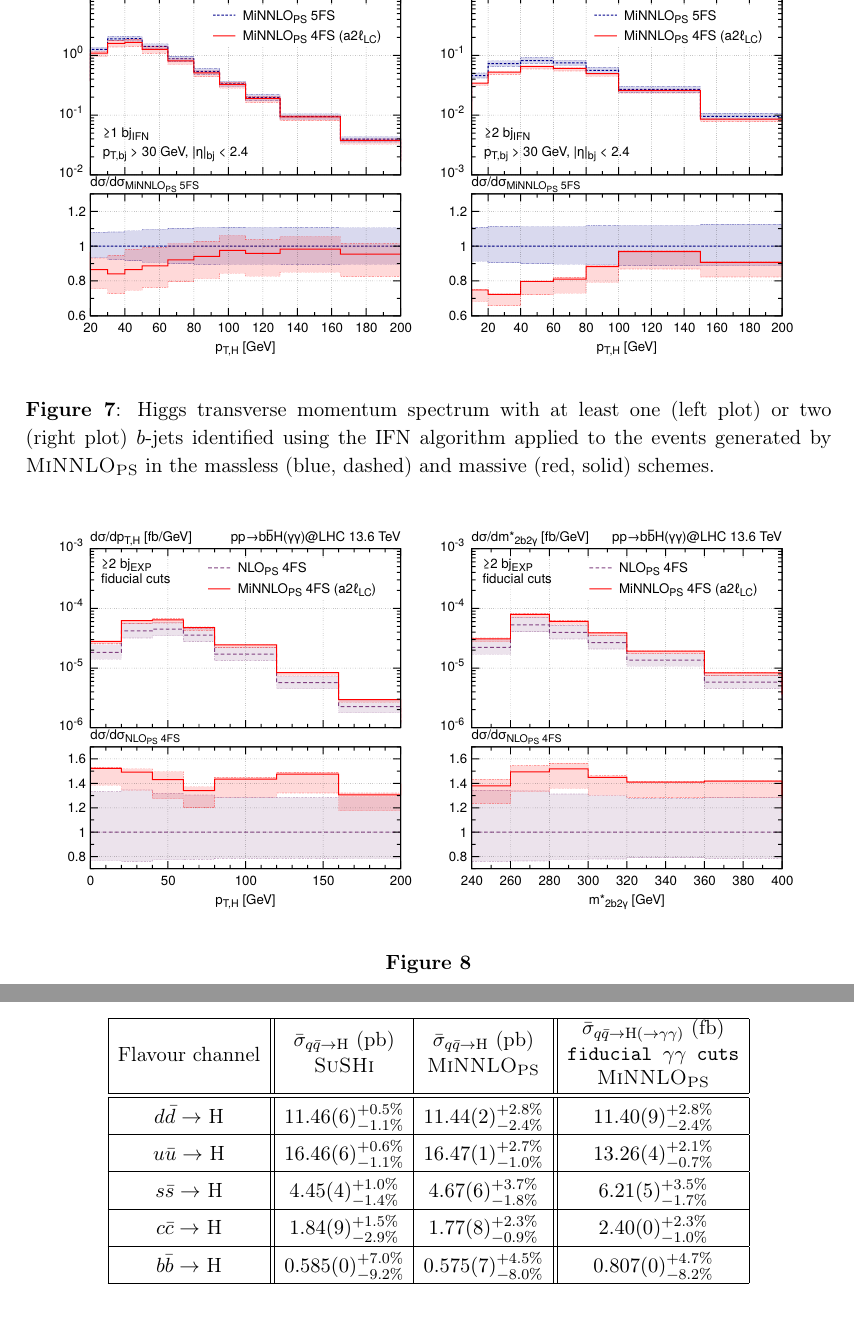
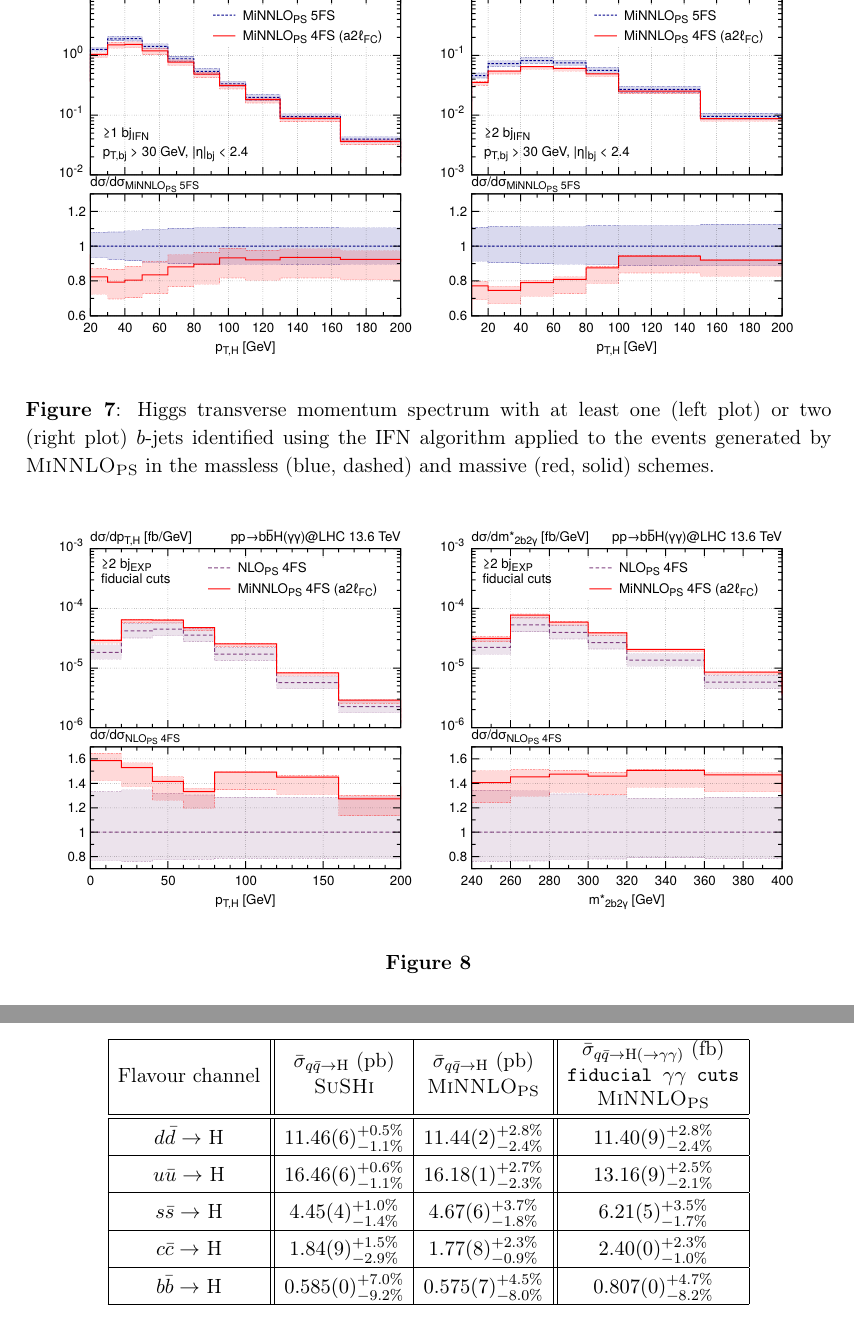
Before and after one commit to cbiello/Report5bbH, a LaTeX document (LHCHWG-bbh.tex): two parts of pages 12 and 14 of 19, joined at a grey line, cut so that both start at the same text. Compiled offline with pdfLaTeX.

Commit message:
use FC plots for the report

```diff
--- a/LHCHWG-bbh.tex
+++ b/LHCHWG-bbh.tex
@@ -517,8 +517,8 @@ NLO+PS 5FS vs NLO+PS 4Fs and \minnlo{} 5FS vs \minnlo{} 4FS at fully-integrated
 \begin{figure}[t!]
 \begin{center}
 \begin{tabular}{cc}
-\includegraphics[width=.45\textwidth, page=1]{plots/4fs/pt_H-IFN-1bjet_minnlops.pdf}&
-\includegraphics[width=.45\textwidth, page=1]{plots/4fs/pt_H-IFN-2bjet_minnlops.pdf}
+\includegraphics[width=.45\textwidth, page=1]{plots/4fs/pt_H-IFN-1bjet_minnlops-FC.pdf}&
+\includegraphics[width=.45\textwidth, page=1]{plots/4fs/pt_H-IFN-2bjet_minnlops-FC.pdf}
 \end{tabular}
 \vspace*{1ex}
 \caption{Higgs transverse momentum spectrum with at least one (left plot) or two (right plot) $b$-jets identified using the IFN algorithm applied to the events generated by \minnlo{} in the massless (blue, dashed) and massive (red, solid) schemes.\label{fig:4fsB}}
@@ -531,8 +531,8 @@ Focus on \citere{Manzoni:2023qaf} mainly (and \citere{Biello:2024pgo}) in fiduci
 \begin{figure}[t!]
 \begin{center}
 \begin{tabular}{cc}
-\includegraphics[width=.45\textwidth, page=1]{plots/4fs/pt_Higgs-EXP-fid.pdf}&
-\includegraphics[width=.45\textwidth, page=1]{plots/4fs/mass_2b2gam-EXP-fid.pdf}
+\includegraphics[width=.45\textwidth, page=1]{plots/4fs/pt_Higgs-EXP-fid-FC.pdf}&
+\includegraphics[width=.45\textwidth, page=1]{plots/4fs/mass_2b2gam-EXP-fid-FC.pdf}
 \end{tabular}
 \vspace*{1ex}
 \caption{\label{fig:4fsC}}
@@ -577,7 +577,7 @@ To enable cross-checks and comparisons with fixed-order predictions, we have ext
      \hline \hline
 	    $d \bar d \rightarrow$ H & $11.46(6)_{-1.1\%}^{+0.5\%}$ & $11.44(2)_{-2.4\%}^{+2.8\%}$ & $11.40(9)_{-2.4\%}^{+2.8\%}$ \\
      \hline
-	    $u \bar u \rightarrow$ H & $16.46(6)_{-1.1\%}^{+0.6\%}$ & $16.47(1)_{-1.0\%}^{+2.7\%}$  &  $13.26(4)_{-0.7\%}^{+2.1\%}$ \\
+	    $u \bar u \rightarrow$ H & $16.46(6)_{-1.1\%}^{+0.6\%}$ & $16.18(1)_{-2.3\%}^{+2.7\%}$  &  $13.16(9)_{-2.1\%}^{+2.5\%}$ \\
       \hline
 	    $s \bar s \rightarrow$ H & $4.45(4)_{-1.4\%}^{+1.0\%}$ & $4.67(6)_{-1.8\%}^{+3.7\%}$  & $6.21(5)_{-1.7\%}^{+3.5\%}$  \\
        \hline
```
Also changed, not shown: LHCHWG-bbh.tex (2 more changed lines).
